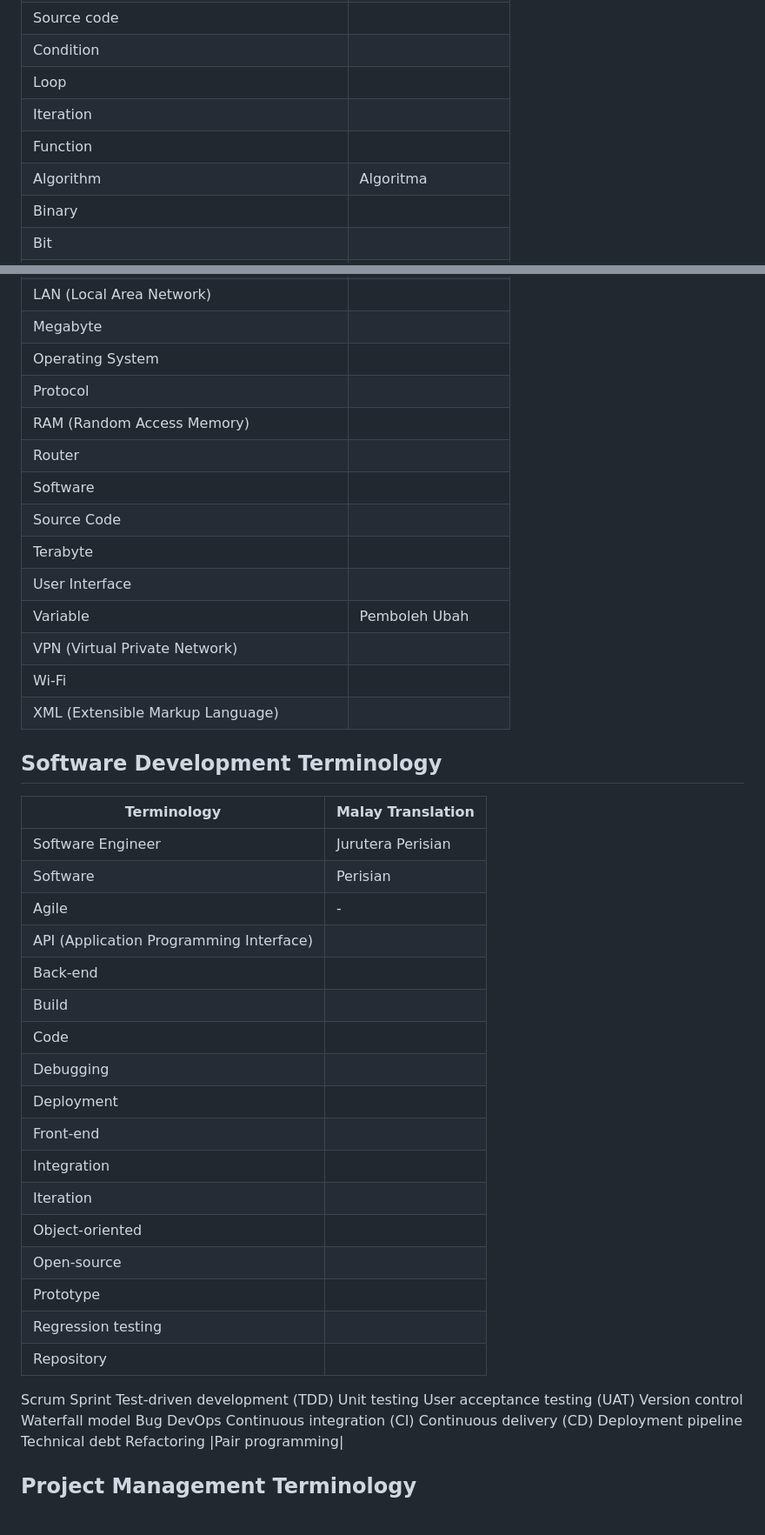
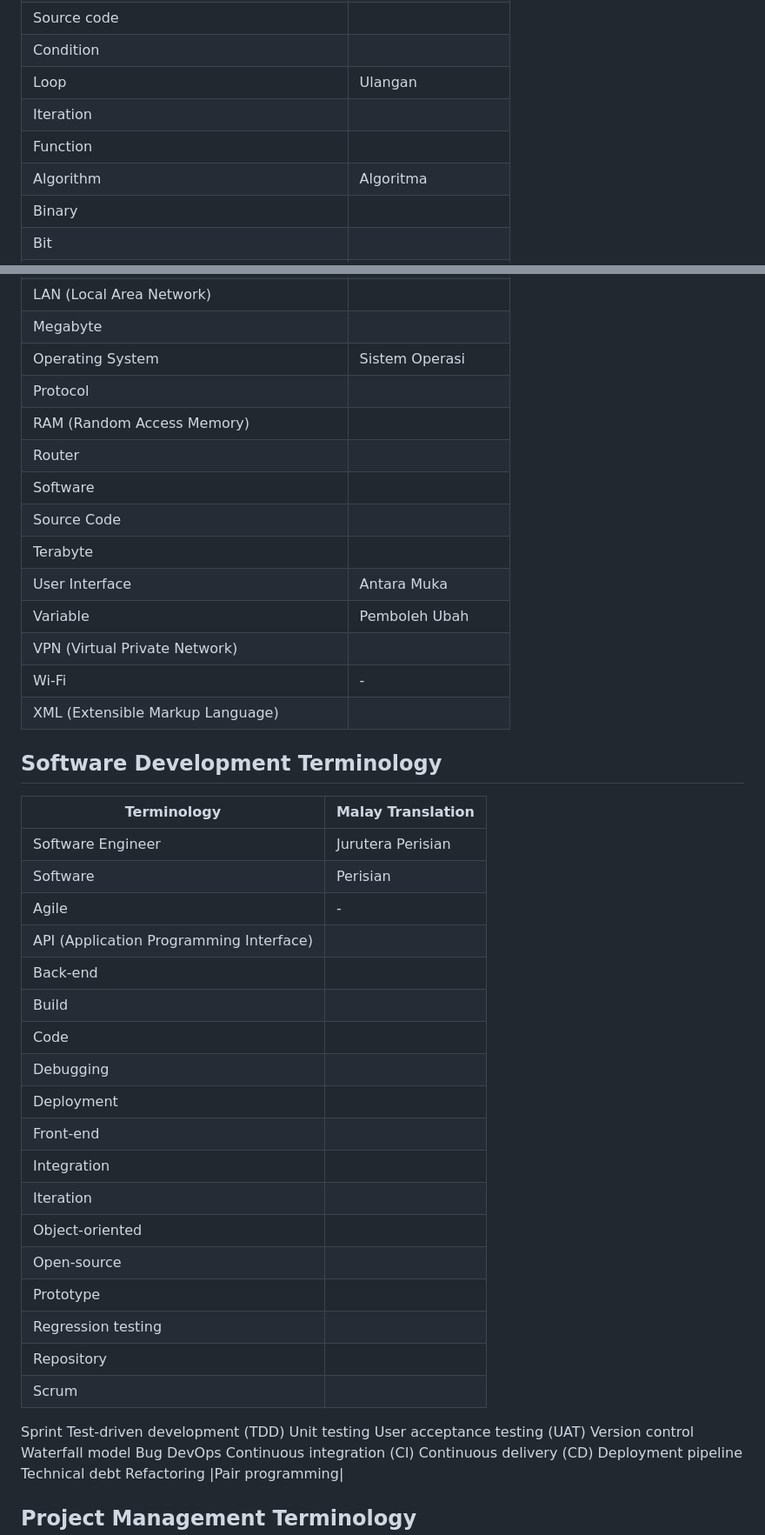
Before and after one commit to Narassin/Malay-Software-Technical-Terminology, a Markdown page: README.md, 2 parts joined by grey strips. Shown at 87% size. Rendered like a GitHub page.

```diff
--- a/README.md
+++ b/README.md
@@ -41,10 +41,10 @@ Version 1.0
 | RAM (Random Access Memory) |  |
 | Source code |  |
 | Condition |  |
-| Loop |  |
-| Iteration |  |
-| Function |  |
-|Algorithm| Algoritma |
+| Loop| Ulangan |
+| Iteration|  |
+| Function|  |
+| Algorithm| Algoritma |
 |Binary|  |
 |Bit||
 |Byte||
@@ -63,17 +63,17 @@ Version 1.0
 |Kernel||
 |LAN (Local Area Network)||
 |Megabyte||
-|Operating System||
+|Operating System|Sistem Operasi|
 |Protocol||
 |RAM (Random Access Memory)||
 |Router||
 |Software||
 |Source Code||
 |Terabyte||
-|User Interface||
-| Variable | Pemboleh Ubah |
+|User Interface|Antara Muka|
+|Variable| Pemboleh Ubah |
 |VPN (Virtual Private Network)||
-|Wi-Fi||
+|Wi-Fi|-|
 |XML (Extensible Markup Language)||
 
 ## Software Development Terminology
@@ -84,20 +84,20 @@ Version 1.0
 | Software  | Perisian |
 | Agile | - |
 | API (Application Programming Interface)||
-|Back-end||
-|Build||
-|Code||
-|Debugging||
-|Deployment||
-|Front-end||
-|Integration||
-|Iteration||
-|Object-oriented||
-|Open-source||
-|Prototype||
-|Regression testing||
-|Repository||
-Scrum
+| Back-end||
+| Build||
+| Code||
+| Debugging||
+| Deployment||
+| Front-end||
+| Integration||
+| Iteration||
+| Object-oriented||
+| Open-source||
+| Prototype||
+| Regression testing||
+| Repository||
+| Scrum
 Sprint
 Test-driven development (TDD)
 Unit testing
```
Also changed, not shown: other parts of README.md (+30 -30 lines).
